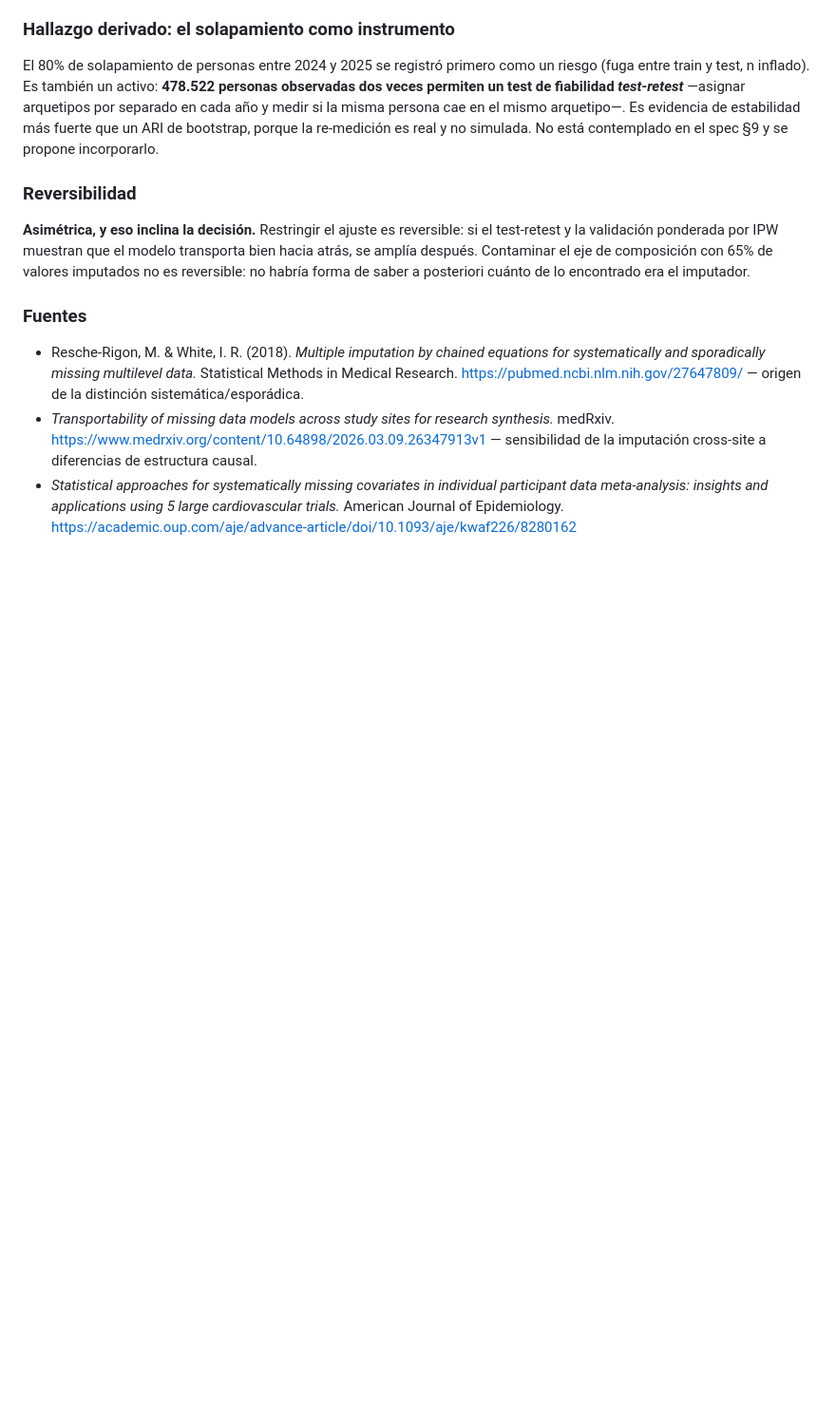
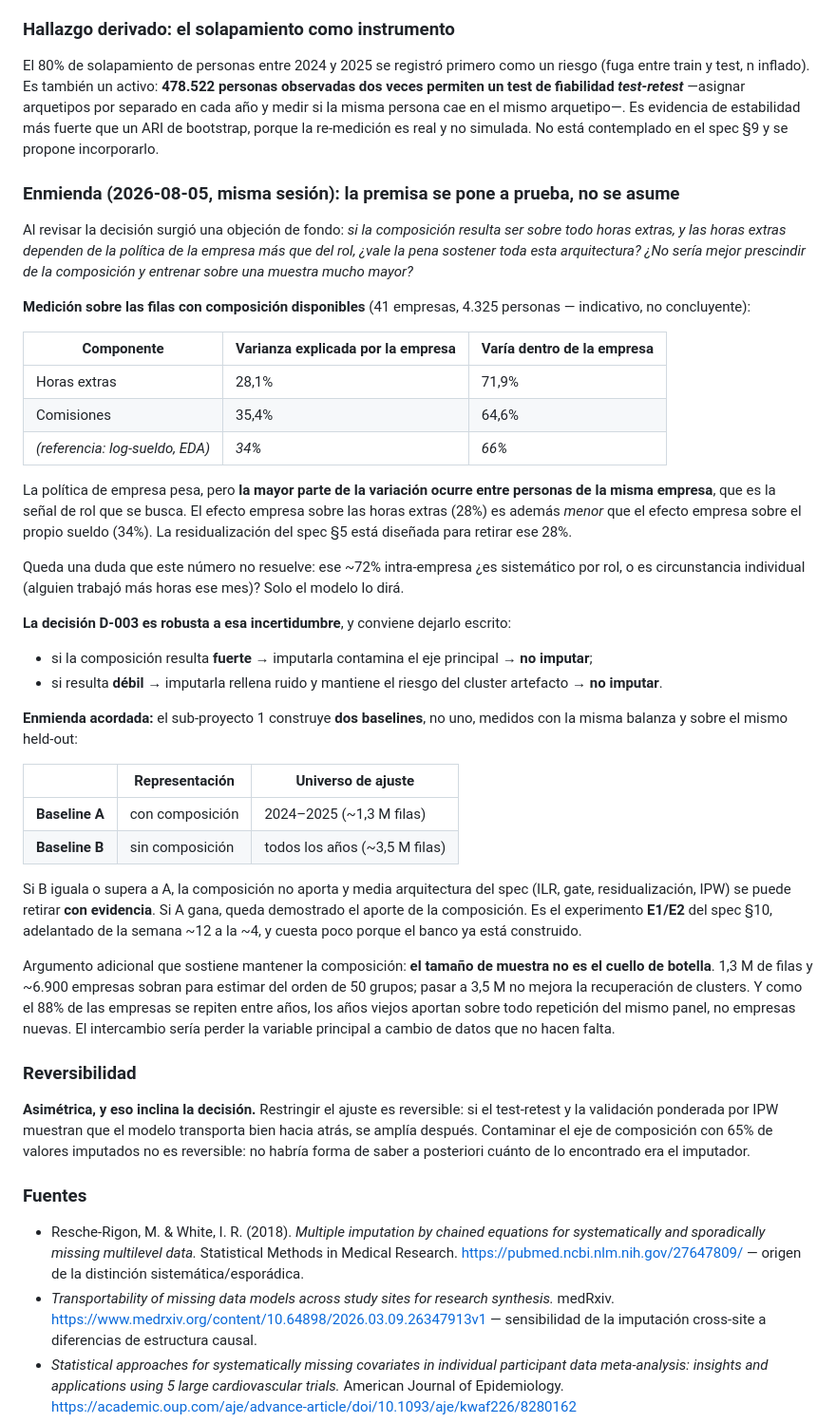
Before and after one commit to PabloAndresE/salary-benchmarking, a Markdown page: docs/registro_decisiones.md, the part around the change. Shown at 95% size. Drawn GitHub-style; blank space fills up the shorter version.

Commit message:
docs: enmienda D-003 — dos baselines (con y sin composicion) en el sub-1
Mide la premisa en vez de asumirla: eta2_empresa de horas extras = 0,28
(72% varia dentro de la empresa), menor que el del propio sueldo (0,34).
Adelanta E1/E2 de la semana 12 a la 4.

```diff
--- a/docs/registro_decisiones.md
+++ b/docs/registro_decisiones.md
@@ -234,6 +234,55 @@ persona cae en el mismo arquetipo—. Es evidencia de estabilidad más fuerte qu
 porque la re-medición es real y no simulada. No está contemplado en el spec §9 y se propone
 incorporarlo.
 
+### Enmienda (2026-08-05, misma sesión): la premisa se pone a prueba, no se asume
+
+Al revisar la decisión surgió una objeción de fondo: *si la composición resulta ser sobre todo horas
+extras, y las horas extras dependen de la política de la empresa más que del rol, ¿vale la pena
+sostener toda esta arquitectura? ¿No sería mejor prescindir de la composición y entrenar sobre una
+muestra mucho mayor?*
+
+**Medición sobre las filas con composición disponibles** (41 empresas, 4.325 personas — indicativo,
+no concluyente):
+
+| Componente | Varianza explicada por la empresa | Varía **dentro** de la empresa |
+|---|---|---|
+| Horas extras | 28,1% | 71,9% |
+| Comisiones | 35,4% | 64,6% |
+| *(referencia: log-sueldo, EDA)* | *34%* | *66%* |
+
+La política de empresa pesa, pero **la mayor parte de la variación ocurre entre personas de la misma
+empresa**, que es la señal de rol que se busca. El efecto empresa sobre las horas extras (28%) es
+además *menor* que el efecto empresa sobre el propio sueldo (34%). La residualización del spec §5
+está diseñada para retirar ese 28%.
+
+Queda una duda que este número no resuelve: ese ~72% intra-empresa ¿es sistemático por rol, o es
+circunstancia individual (alguien trabajó más horas ese mes)? Solo el modelo lo dirá.
+
+**La decisión D-003 es robusta a esa incertidumbre**, y conviene dejarlo escrito:
+
+- si la composición resulta **fuerte** → imputarla contamina el eje principal → **no imputar**;
+- si resulta **débil** → imputarla rellena ruido y mantiene el riesgo del cluster artefacto →
+  **no imputar**.
+
+**Enmienda acordada:** el sub-proyecto 1 construye **dos baselines**, no uno, medidos con la misma
+balanza y sobre el mismo held-out:
+
+| | Representación | Universo de ajuste |
+|---|---|---|
+| **Baseline A** | con composición | 2024–2025 (~1,3 M filas) |
+| **Baseline B** | sin composición | todos los años (~3,5 M filas) |
+
+Si B iguala o supera a A, la composición no aporta y media arquitectura del spec (ILR, gate,
+residualización, IPW) se puede retirar **con evidencia**. Si A gana, queda demostrado el aporte de
+la composición. Es el experimento **E1/E2** del spec §10, adelantado de la semana ~12 a la ~4, y
+cuesta poco porque el banco ya está construido.
+
+Argumento adicional que sostiene mantener la composición: **el tamaño de muestra no es el cuello de
+botella**. 1,3 M de filas y ~6.900 empresas sobran para estimar del orden de 50 grupos; pasar a
+3,5 M no mejora la recuperación de clusters. Y como el 88% de las empresas se repiten entre años,
+los años viejos aportan sobre todo repetición del mismo panel, no empresas nuevas. El intercambio
+sería perder la variable principal a cambio de datos que no hacen falta.
+
 ### Reversibilidad
 
 **Asimétrica, y eso inclina la decisión.** Restringir el ajuste es reversible: si el test-retest y
```
